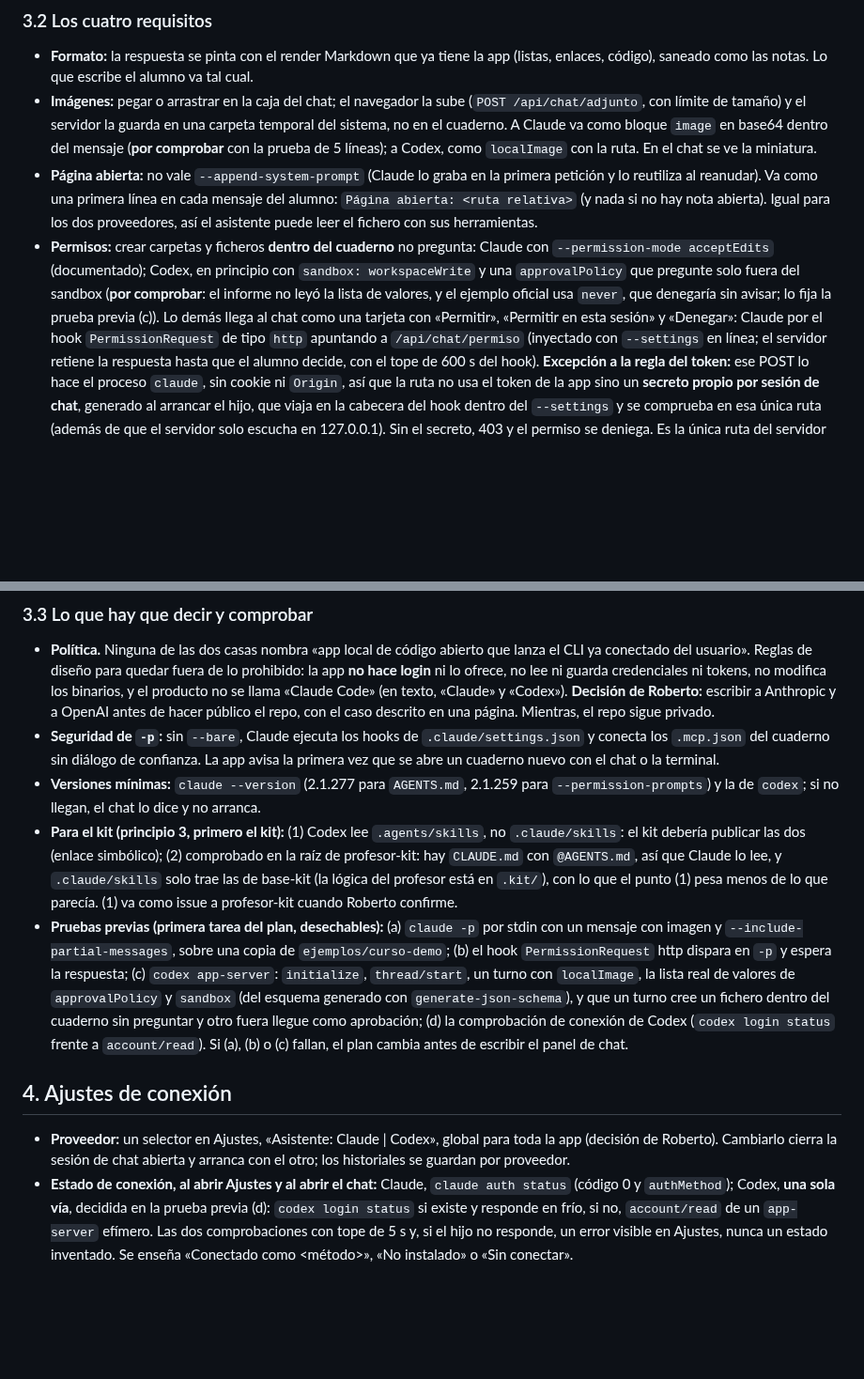
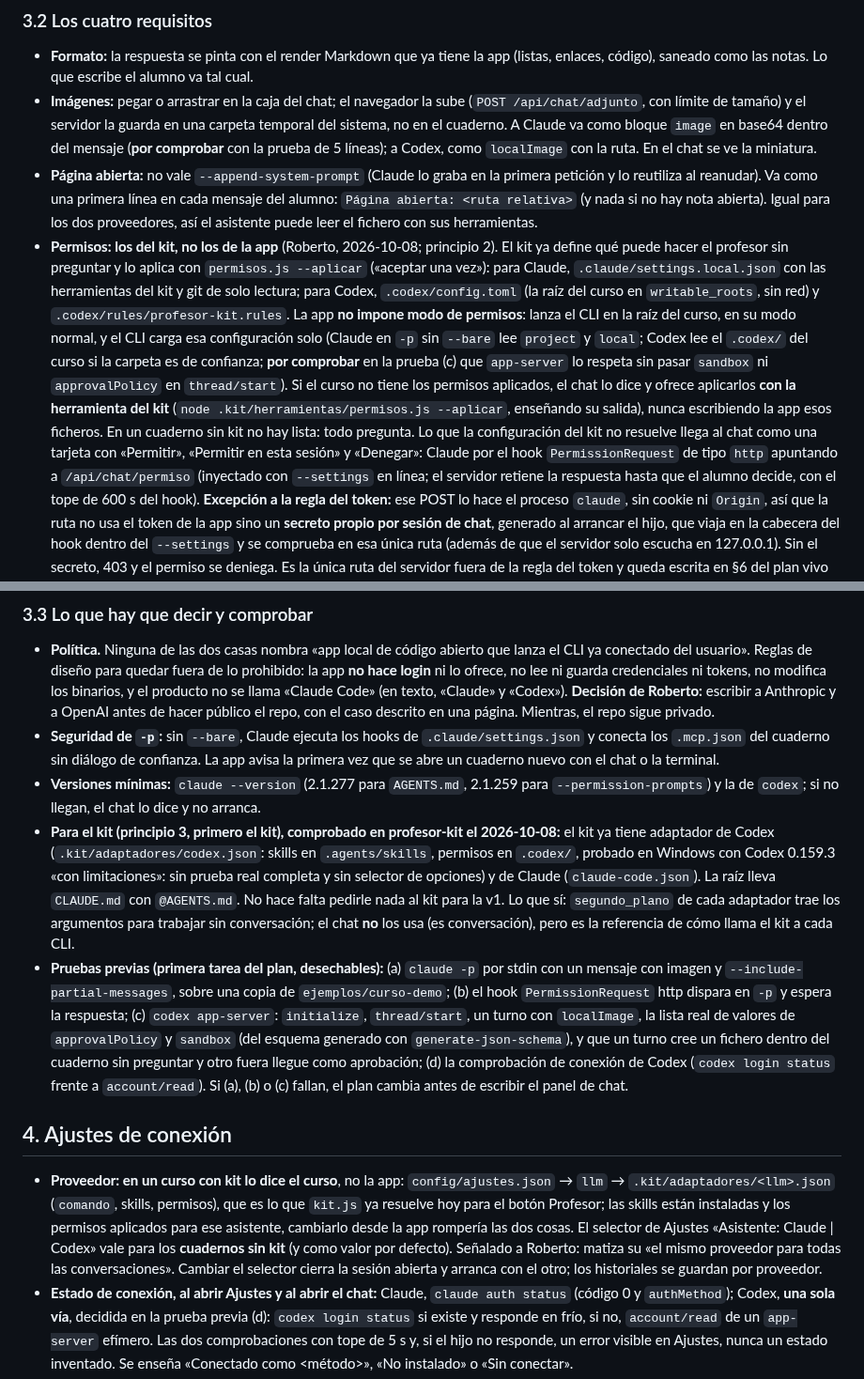
Before and after one commit to rsotor/cuaderno-app, a Markdown page: docs/planes/chat-diseno.md, 2 parts joined by grey strips. Shown at 94% size. Drawn GitHub-style; blank space fills up the shorter version.

Commit message:
autosave: macOS 2026-10-08T13:18:12Z

```diff
--- a/docs/planes/chat-diseno.md
+++ b/docs/planes/chat-diseno.md
@@ -117,11 +117,17 @@ ACP solo compensa con muchos agentes; aquí son dos, y sus diferencias (página
 - **Página abierta:** no vale `--append-system-prompt` (Claude lo graba en la primera petición y lo reutiliza al
   reanudar). Va como una primera línea en cada mensaje del alumno: `Página abierta: <ruta relativa>` (y nada si no hay
   nota abierta). Igual para los dos proveedores, así el asistente puede leer el fichero con sus herramientas.
-- **Permisos:** crear carpetas y ficheros **dentro del cuaderno** no pregunta: Claude con `--permission-mode acceptEdits`
-  (documentado); Codex, en principio con `sandbox: workspaceWrite` y una `approvalPolicy` que pregunte solo fuera del
-  sandbox (**por comprobar**: el informe no leyó la lista de valores, y el ejemplo oficial usa `never`, que denegaría
-  sin avisar; lo fija la prueba previa (c)). Lo demás llega al chat como una tarjeta con «Permitir», «Permitir en esta sesión»
-  y «Denegar»: Claude por el hook `PermissionRequest` de tipo `http` apuntando a `/api/chat/permiso` (inyectado con
+- **Permisos: los del kit, no los de la app** (Roberto, 2026-10-08; principio 2). El kit ya define qué puede hacer el
+  profesor sin preguntar y lo aplica con `permisos.js --aplicar` («aceptar una vez»): para Claude,
+  `.claude/settings.local.json` con las herramientas del kit y git de solo lectura; para Codex, `.codex/config.toml`
+  (la raíz del curso en `writable_roots`, sin red) y `.codex/rules/profesor-kit.rules`. La app **no impone modo de
+  permisos**: lanza el CLI en la raíz del curso, en su modo normal, y el CLI carga esa configuración solo (Claude en
+  `-p` sin `--bare` lee `project` y `local`; Codex lee el `.codex/` del curso si la carpeta es de confianza; **por
+  comprobar** en la prueba (c) que `app-server` lo respeta sin pasar `sandbox` ni `approvalPolicy` en `thread/start`).
+  Si el curso no tiene los permisos aplicados, el chat lo dice y ofrece aplicarlos **con la herramienta del kit**
+  (`node .kit/herramientas/permisos.js --aplicar`, enseñando su salida), nunca escribiendo la app esos ficheros. En
+  un cuaderno sin kit no hay lista: todo pregunta. Lo que la configuración del kit no resuelve llega al chat como una
+  tarjeta con «Permitir», «Permitir en esta sesión» y «Denegar»: Claude por el hook `PermissionRequest` de tipo `http` apuntando a `/api/chat/permiso` (inyectado con
   `--settings` en línea; el servidor retiene la respuesta hasta que el alumno decide, con el tope de 600 s del hook).
   **Excepción a la regla del token:** ese POST lo hace el proceso `claude`, sin cookie ni `Origin`, así que la ruta no
   usa el token de la app sino un **secreto propio por sesión de chat**, generado al arrancar el hijo, que viaja en la
@@ -142,10 +148,12 @@ ACP solo compensa con muchos agentes; aquí son dos, y sus diferencias (página
   cuaderno sin diálogo de confianza. La app avisa la primera vez que se abre un cuaderno nuevo con el chat o la terminal.
 - **Versiones mínimas:** `claude --version` (2.1.277 para `AGENTS.md`, 2.1.259 para `--permission-prompts`) y la de
   `codex`; si no llegan, el chat lo dice y no arranca.
-- **Para el kit (principio 3, primero el kit):** (1) Codex lee `.agents/skills`, no `.claude/skills`: el kit debería
-  publicar las dos (enlace simbólico); (2) comprobado en la raíz de profesor-kit: hay `CLAUDE.md` con `@AGENTS.md`, así que Claude lo lee, y
-  `.claude/skills` solo trae las de base-kit (la lógica del profesor está en `.kit/`), con lo que el punto (1) pesa
-  menos de lo que parecía. (1) va como issue a profesor-kit cuando Roberto confirme.
+- **Para el kit (principio 3, primero el kit), comprobado en profesor-kit el 2026-10-08:** el kit ya tiene
+  adaptador de Codex (`.kit/adaptadores/codex.json`: skills en `.agents/skills`, permisos en `.codex/`, probado en
+  Windows con Codex 0.159.3 «con limitaciones»: sin prueba real completa y sin selector de opciones) y de Claude
+  (`claude-code.json`). La raíz lleva `CLAUDE.md` con `@AGENTS.md`. No hace falta pedirle nada al kit para la v1.
+  Lo que sí: `segundo_plano` de cada adaptador trae los argumentos para trabajar sin conversación; el chat **no** los
+  usa (es conversación), pero es la referencia de cómo llama el kit a cada CLI.
 - **Pruebas previas (primera tarea del plan, desechables):** (a) `claude -p` por stdin con un mensaje con imagen y
   `--include-partial-messages`, sobre una copia de `ejemplos/curso-demo`; (b) el hook `PermissionRequest` http dispara en
   `-p` y espera la respuesta; (c) `codex app-server`: `initialize`, `thread/start`, un turno con `localImage`, la lista real de valores de
@@ -156,8 +164,12 @@ ACP solo compensa con muchos agentes; aquí son dos, y sus diferencias (página
 
 ## 4. Ajustes de conexión
 
-- **Proveedor:** un selector en Ajustes, «Asistente: Claude | Codex», global para toda la app (decisión de Roberto).
-  Cambiarlo cierra la sesión de chat abierta y arranca con el otro; los historiales se guardan por proveedor.
+- **Proveedor: en un curso con kit lo dice el curso**, no la app: `config/ajustes.json` → `llm` →
+  `.kit/adaptadores/<llm>.json` (`comando`, skills, permisos), que es lo que `kit.js` ya resuelve hoy para el botón
+  Profesor; las skills están instaladas y los permisos aplicados para ese asistente, cambiarlo desde la app rompería
+  las dos cosas. El selector de Ajustes «Asistente: Claude | Codex» vale para los **cuadernos sin kit** (y como valor
+  por defecto). Señalado a Roberto: matiza su «el mismo proveedor para todas las conversaciones». Cambiar el selector
+  cierra la sesión abierta y arranca con el otro; los historiales se guardan por proveedor.
 - **Estado de conexión, al abrir Ajustes y al abrir el chat:** Claude, `claude auth status` (código 0 y `authMethod`);
   Codex, **una sola vía**, decidida en la prueba previa (d): `codex login status` si existe y responde en frío, si no,
   `account/read` de un `app-server` efímero. Las dos comprobaciones con tope de 5 s y, si el hijo no responde, un error
```
